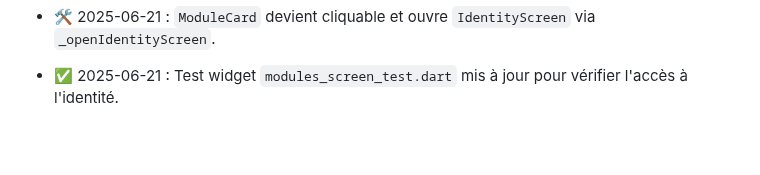
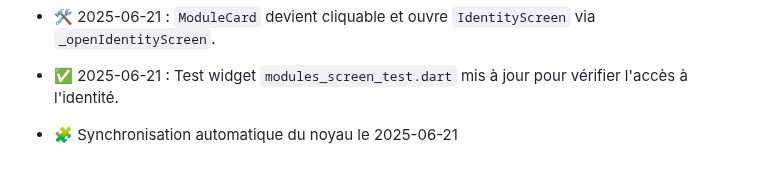
Before and after one commit to anisphere13/anisphere, a Markdown page: docs/noyau_suivi.md, the part around the change. GitHub-like rendering; blank space fills up the shorter version.

Commit message:
🧠 MAJ automatique noyau_suivi.md

```diff
--- a/docs/noyau_suivi.md
+++ b/docs/noyau_suivi.md
@@ -347,3 +347,5 @@ Responsable : Superadmin
 - 🆕 2025-06-21 : Ajout du module **Identité** dans `ModulesScreen` (catégorie "Communauté") et localisation dans les fichiers `.arb`.
 - 🛠️ 2025-06-21 : `ModuleCard` devient cliquable et ouvre `IdentityScreen` via `_openIdentityScreen`.
 - ✅ 2025-06-21 : Test widget `modules_screen_test.dart` mis à jour pour vérifier l'accès à l'identité.
+
+- 🧩 Synchronisation automatique du noyau le 2025-06-21
```
